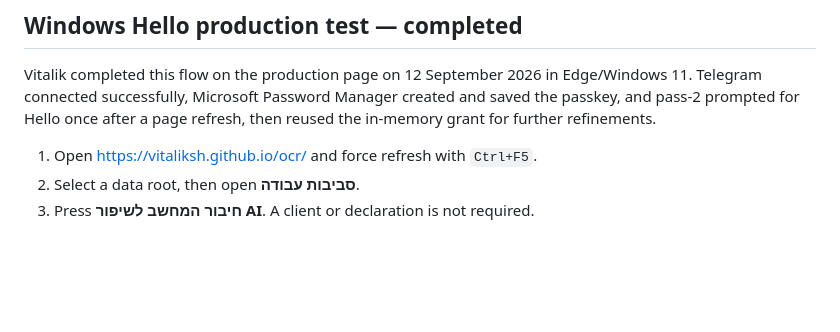
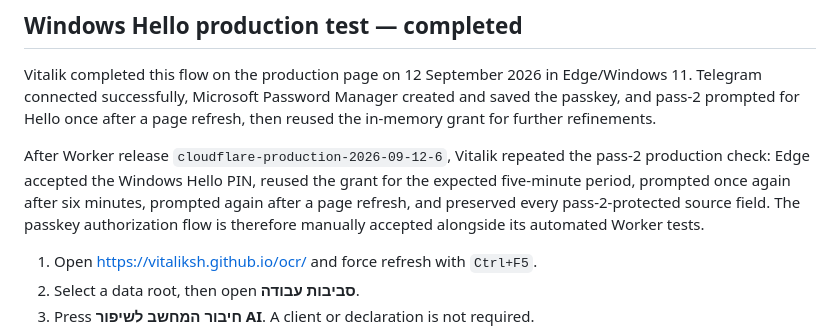
Before and after one commit to vitaliksh/ocr, a Markdown page: docs/HANDOFF.md, the part around the change. Rendered like a GitHub page; blank space fills up the shorter version.

Commit message:
Record passkey release verification

```diff
--- a/docs/HANDOFF.md
+++ b/docs/HANDOFF.md
@@ -143,6 +143,8 @@ Select a valid 186-column Rivhit TXT template. The browser copies the chosen fil
 
 Vitalik completed this flow on the production page on 12 September 2026 in Edge/Windows 11. Telegram connected successfully, Microsoft Password Manager created and saved the passkey, and pass-2 prompted for Hello once after a page refresh, then reused the in-memory grant for further refinements.
 
+After Worker release `cloudflare-production-2026-09-12-6`, Vitalik repeated the pass-2 production check: Edge accepted the Windows Hello PIN, reused the grant for the expected five-minute period, prompted once again after six minutes, prompted again after a page refresh, and preserved every pass-2-protected source field. The passkey authorization flow is therefore manually accepted alongside its automated Worker tests.
+
 1. Open https://vitaliksh.github.io/ocr/ and force refresh with `Ctrl+F5`.
 2. Select a data root, then open **סביבות עבודה**.
 3. Press **חיבור המחשב לשיפור AI**. A client or declaration is not required.
```
